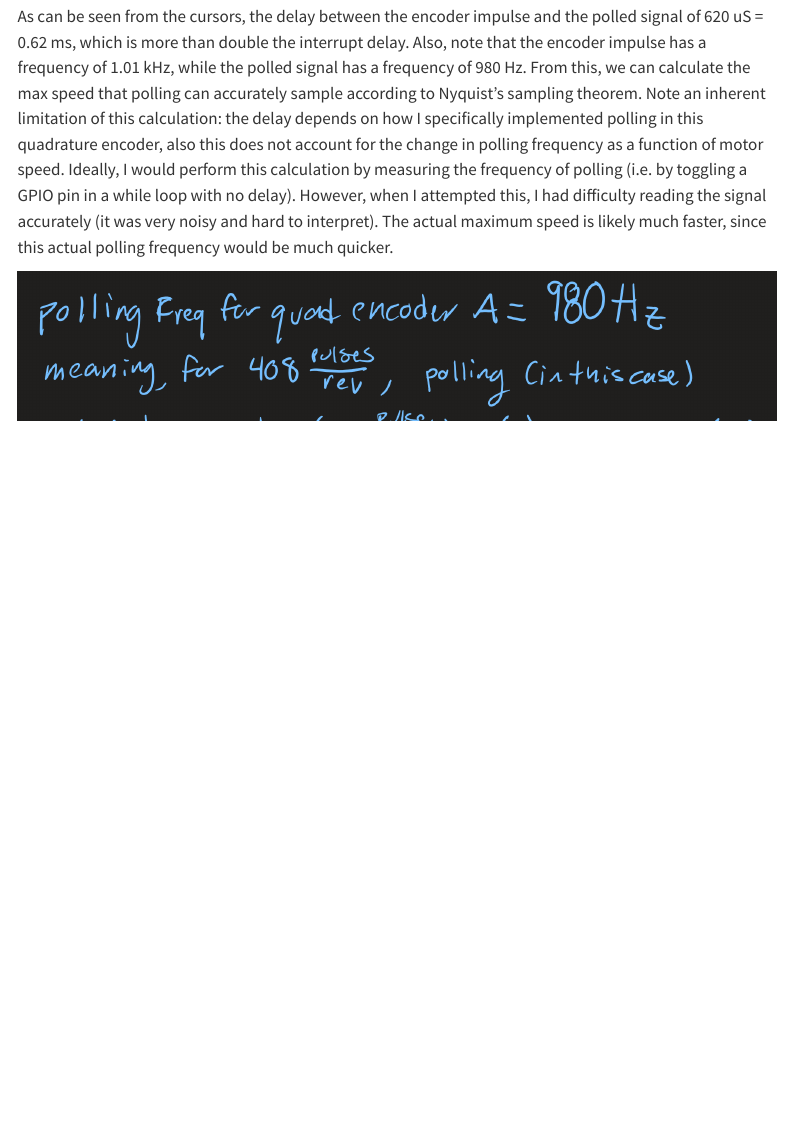
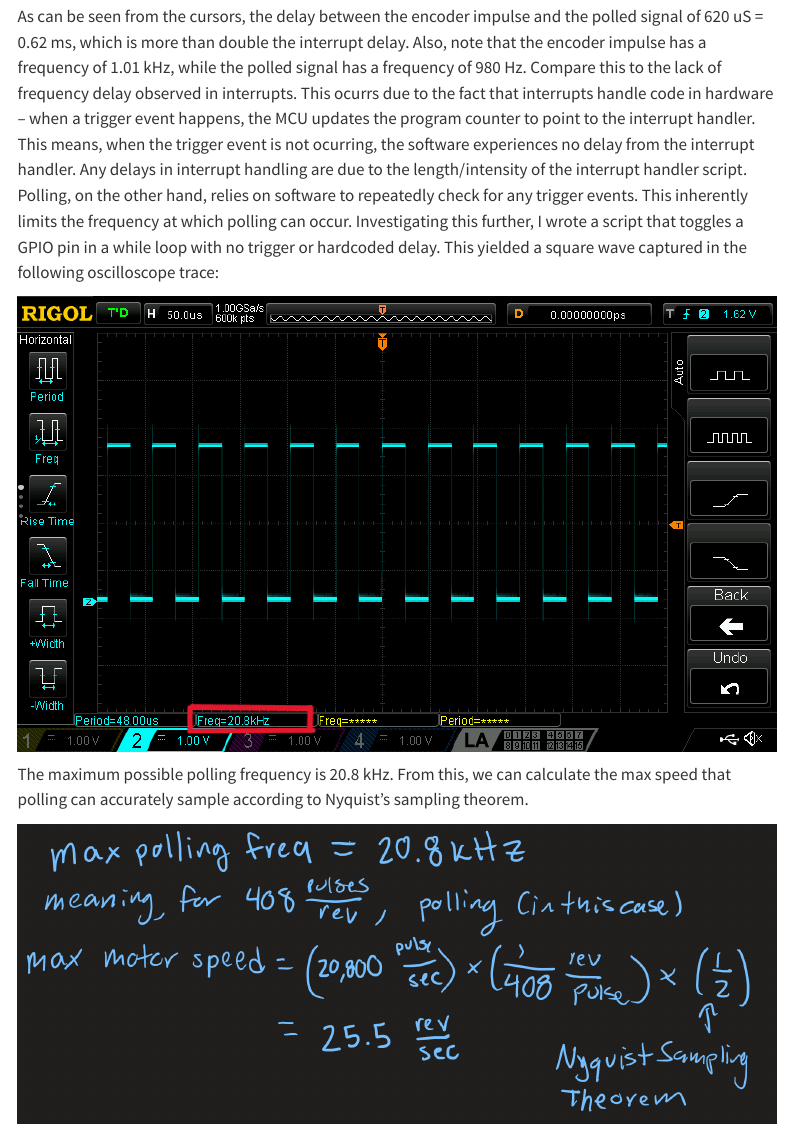
Before and after one commit to madeleieine/E155-Blog, a Quarto document (labs/lab5/lab5.qmd): the page in a window 1100 px wide, from 7580 px down. Rendered offline with R 4.5, knitr and Pandoc in place of Quarto, with nearby package versions; menus at the side of the page are left out; long lines of code are wrapped.

Commit message:
wahoo!!! donesies for real this time

```diff
--- a/labs/lab5/lab5.qmd
+++ b/labs/lab5/lab5.qmd
@@ -246,7 +246,11 @@ I then ran the script using polling, and obtained the following oscilloscope tra
 
 ![](images\DS1Z_QuickPrint4.png)
 
-As can be seen from the cursors, the delay between the encoder impulse and the polled signal of 620 uS = 0.62 ms, which is more than double the interrupt delay. Also, note that the encoder impulse has a frequency of 1.01 kHz, while the polled signal has a frequency of 980 Hz. From this, we can calculate the max speed that polling can accurately sample according to Nyquist's sampling theorem. Note an inherent limitation of this calculation: the delay depends on how I specifically implemented polling in this quadrature encoder, also this does not account for the change in polling frequency as a function of motor speed. Ideally, I would perform this calculation by measuring the frequency of polling (i.e. by toggling a GPIO pin in a while loop with no delay). However, when I attempted this, I had difficulty reading the signal accurately (it was very noisy and hard to interpret). The actual maximum speed is likely much faster, since this actual polling frequency would be much quicker.
+As can be seen from the cursors, the delay between the encoder impulse and the polled signal of 620 uS = 0.62 ms, which is more than double the interrupt delay. Also, note that the encoder impulse has a frequency of 1.01 kHz, while the polled signal has a frequency of 980 Hz. Compare this to the lack of frequency delay observed in interrupts. This ocurrs due to the fact that interrupts handle code in hardware -- when a trigger event happens, the MCU updates the program counter to point to the interrupt handler. This means, when the trigger event is not ocurring, the software experiences no delay from the interrupt handler. Any delays in interrupt handling are due to the length/intensity of the interrupt handler script. Polling, on the other hand, relies on software to repeatedly check for any trigger events. This inherently limits the frequency at which polling can occur. Investigating this further, I wrote a script that toggles a GPIO pin in a while loop with no trigger or hardcoded delay. This yielded a square wave captured in the following oscilloscope trace:
+
+![](images\polling_freq.png)
+
+The maximum possible polling frequency is 20.8 kHz. From this, we can calculate the max speed that polling can accurately sample according to Nyquist's sampling theorem.
 
 ![](images\max_speed_calcs.png)
 
```
Also changed, not shown: labs/lab5/images/max_speed_calcs.png, labs/lab5/images/polling_freq.png (added).
